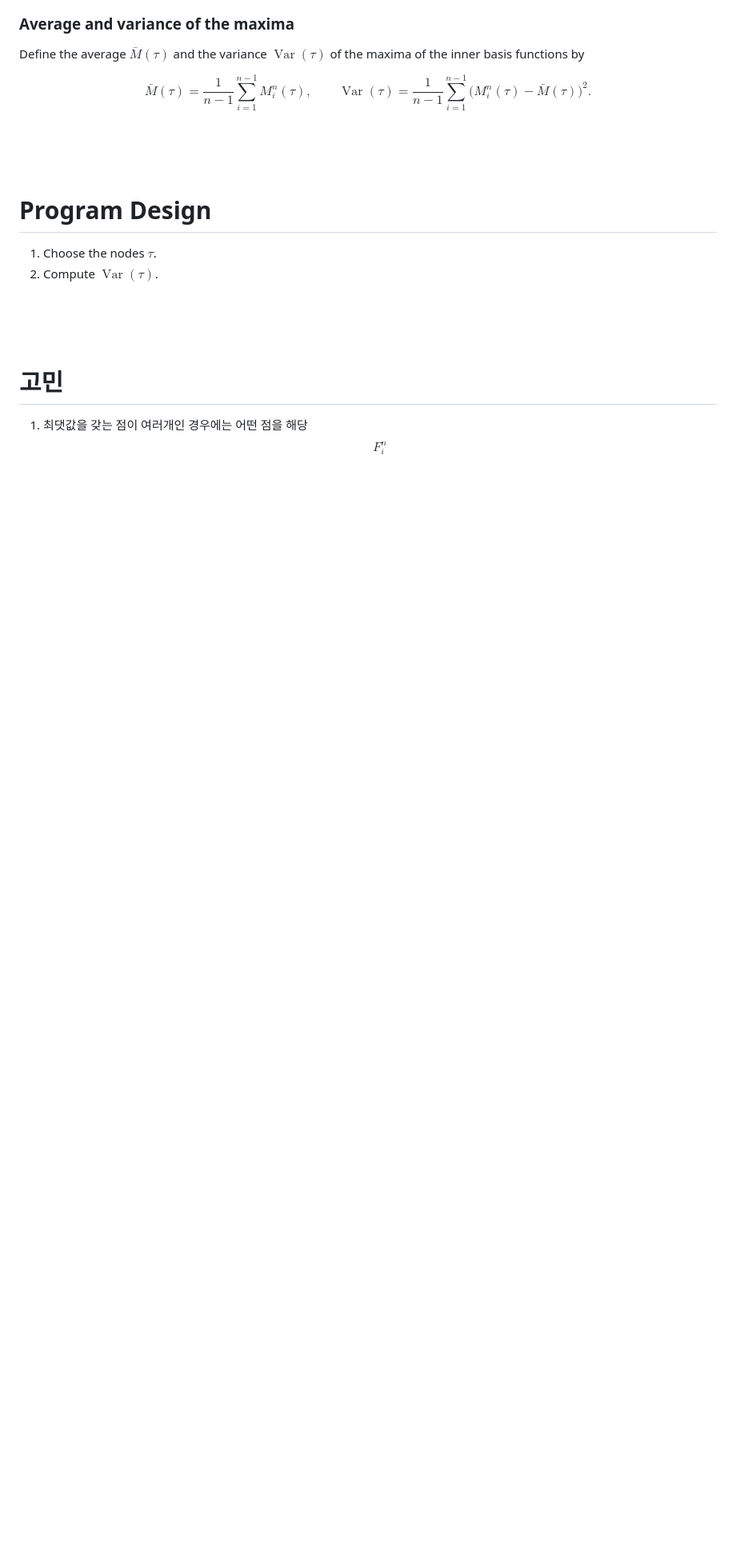
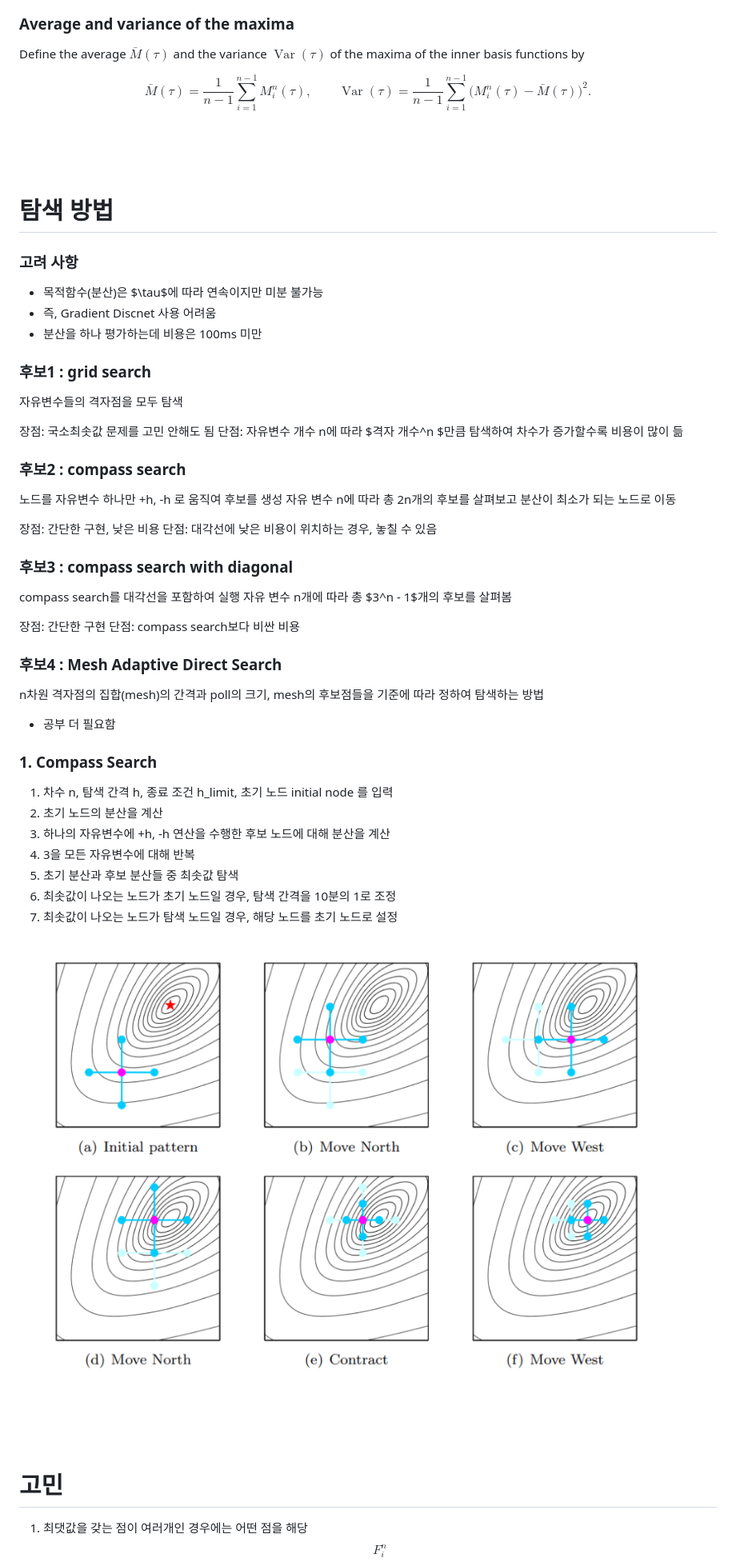
Before and after one commit to luckyseo3/MATH, a Markdown page: md/minimize_variance_problem.md, the part around the change. Shown at 80% size. GitHub-like rendering; pictures changed too: md/image.png (added); blank space fills up the shorter version.

```diff
--- a/md/minimize_variance_problem.md
+++ b/md/minimize_variance_problem.md
@@ -291,11 +291,52 @@ $$
 \operatorname{Var}(\tau)=\frac{1}{n-1}\sum_{i=1}^{n-1}\bigl(M_i^n(\tau)-\bar M(\tau)\bigr)^2 .
 $$
 
+
 <br><br><br>
 
-# Program Design
-1. Choose the nodes $\tau$.
-2. Compute $\operatorname{Var}(\tau)$.
+# 탐색 방법
+
+### 고려 사항
+- 목적함수(분산)은 $\tau$에 따라 연속이지만 미분 불가능
+- 즉, Gradient Discnet 사용 어려움
+- 분산을 하나 평가하는데 비용은 100ms 미만
+
+### 후보1 : grid search
+자유변수들의 격자점을 모두 탐색
+
+장점: 국소최솟값 문제를 고민 안해도 됨
+단점: 자유변수 개수 n에 따라 $격자 개수^n $만큼 탐색하여 차수가 증가할수록 비용이 많이 듦
+
+### 후보2 : compass search
+노드를 자유변수 하나만 +h, -h 로 움직여 후보를 생성
+자유 변수 n에 따라 총 2n개의 후보를 살펴보고 분산이 최소가 되는 노드로 이동
+
+장점: 간단한 구현, 낮은 비용
+단점: 대각선에 낮은 비용이 위치하는 경우, 놓칠 수 있음
+
+### 후보3 : compass search with diagonal
+compass search를 대각선을 포함하여 실행
+자유 변수 n개에 따라 총 $3^n - 1$개의 후보를 살펴봄
+
+장점: 간단한 구현
+단점: compass search보다 비싼 비용
+
+### 후보4 : Mesh Adaptive Direct Search
+n차원 격자점의 집합(mesh)의 간격과 poll의 크기, mesh의 후보점들을 기준에 따라 정하여 탐색하는 방법
+
+- 공부 더 필요함
+
+### 1. Compass Search
+
+1. 차수 n, 탐색 간격 h, 종료 조건 h_limit, 초기 노드 initial node 를 입력
+2. 초기 노드의 분산을 계산
+3. 하나의 자유변수에 +h, -h 연산을 수행한 후보 노드에 대해 분산을 계산
+4. 3을 모든 자유변수에 대해 반복
+5. 초기 분산과 후보 분산들 중 최솟값 탐색
+6. 최솟값이 나오는 노드가 초기 노드일 경우, 탐색 간격을 10분의 1로 조정
+7. 최솟값이 나오는 노드가 탐색 노드일 경우, 해당 노드를 초기 노드로 설정
+
+![alt text](image.png)
 
 
 <br><br><br>
```
Also changed, not shown: 4 other files.
